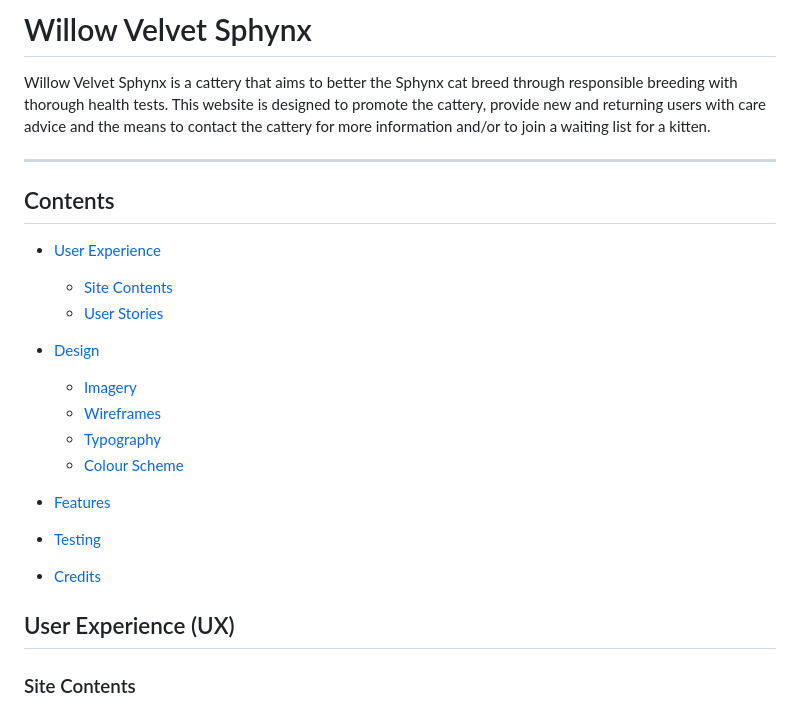
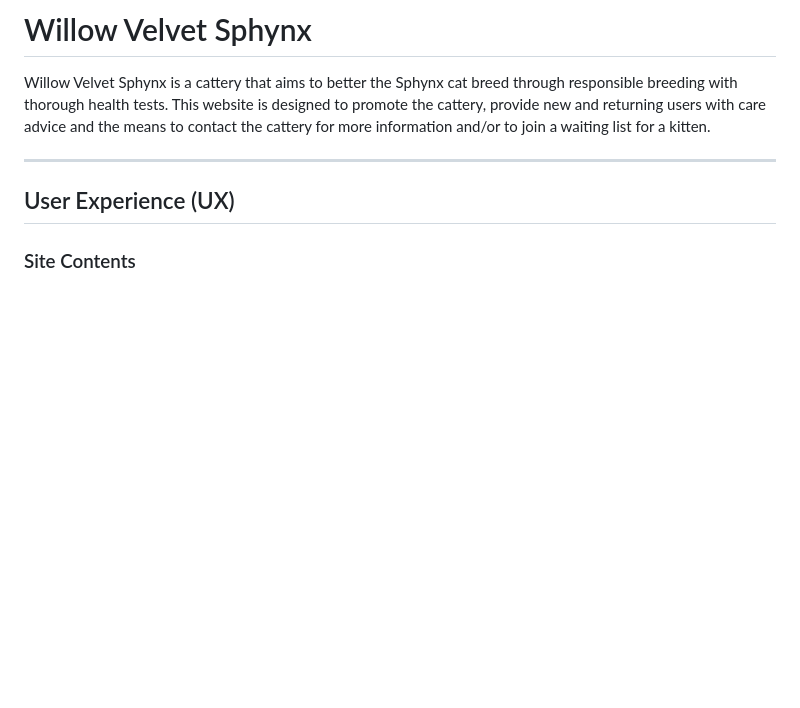
Before and after one commit to collingsandrew/milestone-one-project, a Markdown page: README.md, the part around the change printed below. Rendered like a GitHub page; blank space fills up the shorter version.

```diff
--- a/README.md
+++ b/README.md
@@ -3,26 +3,6 @@
 Willow Velvet Sphynx is a cattery that aims to better the Sphynx cat breed through responsible breeding with thorough health tests. This website is designed to promote the cattery, provide new and returning users with care advice and the means to contact the cattery for more information and/or to join a waiting list for a kitten.
 
 ---
-
-## Contents
-
-* [User Experience](#user-experience-ux)
-
-  * [Site Contents](#site-contents)
-  * [User Stories](#user-stories)
-
-* [Design](#design)
-
-  * [Imagery](#imagery)
-  * [Wireframes](#wireframes)
-  * [Typography](#typography)
-  * [Colour Scheme](#colour-scheme)
-
-* [Features](#features)
-
-* [Testing](#testing)
-
-* [Credits](#credits)
 
 ## User Experience (UX)
 
```
Also changed, not shown: other parts of README.md (+34 -0 lines).
